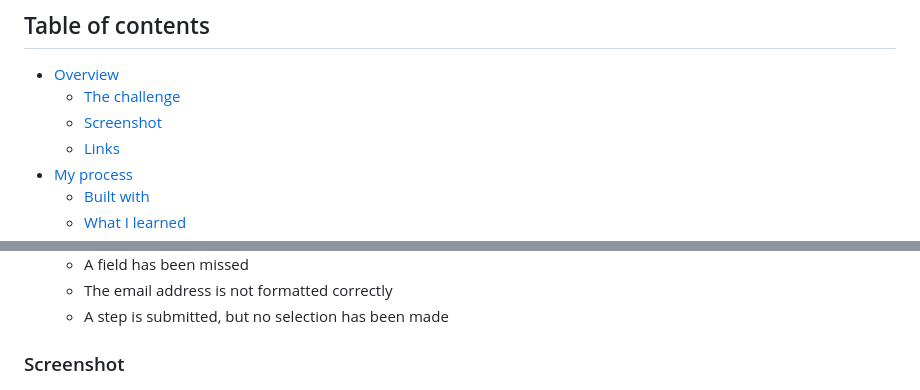
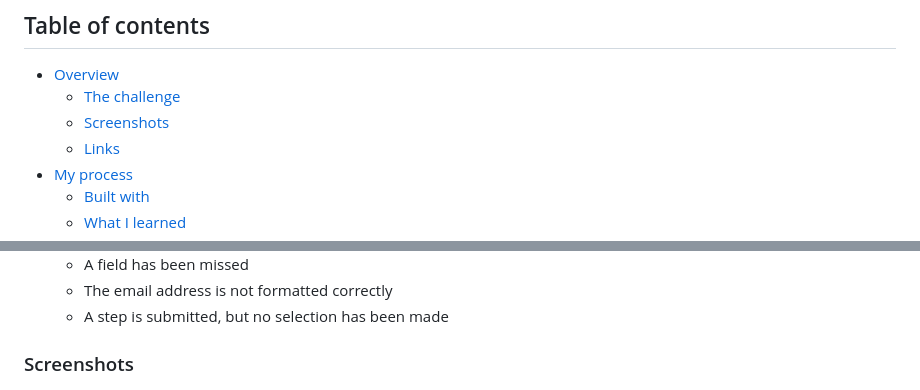
Before and after one commit to Oluwadt/Multi-step-Form, a Markdown page: README.md, 2 parts joined by grey strips. GitHub-like rendering.

Commit message:
final README

```diff
--- a/README.md
+++ b/README.md
@@ -4,7 +4,7 @@
 
 - [Overview](#overview)
   - [The challenge](#the-challenge)
-  - [Screenshot](#screenshot)
+  - [Screenshots](#screenshots)
   - [Links](#links)
 - [My process](#my-process)
   - [Built with](#built-with)
@@ -32,7 +32,7 @@ Users should be able to:
   - The email address is not formatted correctly
   - A step is submitted, but no selection has been made
 
-### Screenshot
+### Screenshots
 
 ![](./screenshots/Screenshot%201.png)
 ![](./screenshots/Screenshot%202.png)
```
